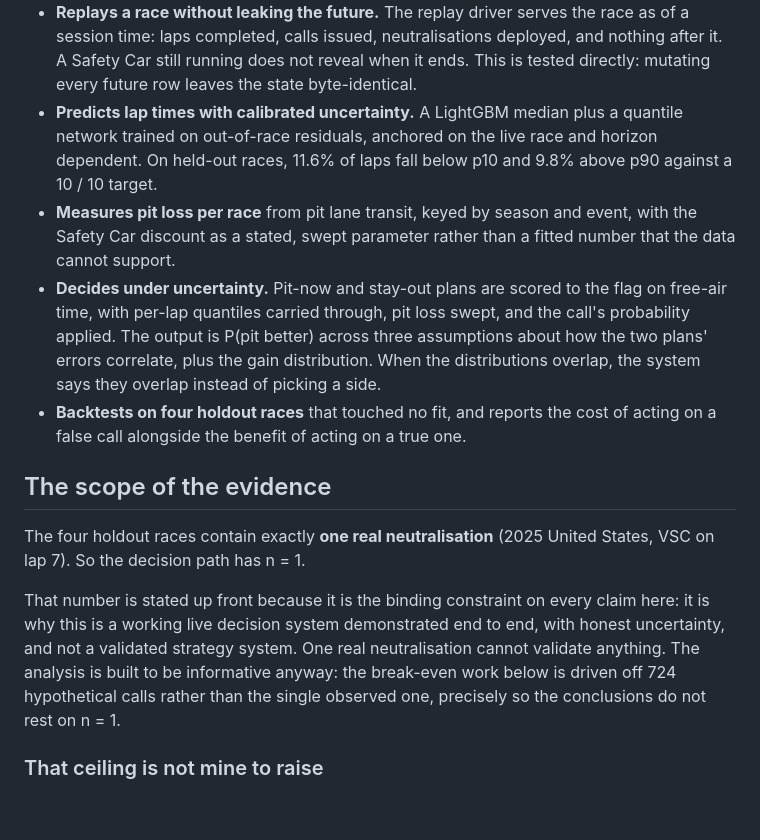
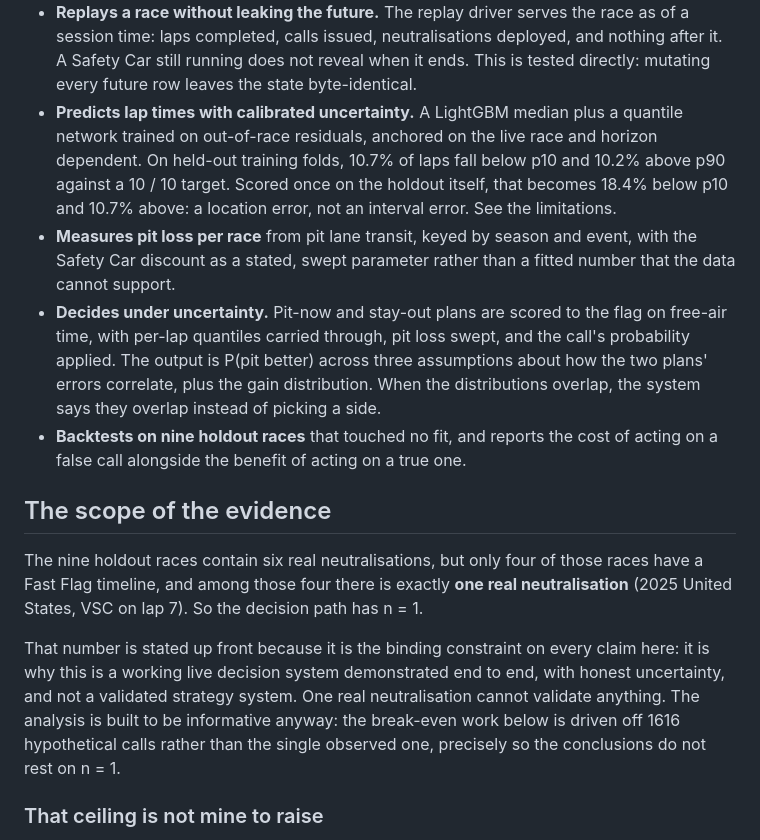
Before and after one commit to RealPlayz16/f1-strategy, a Markdown page: README.md, the part around one of its changes. Rendered like a GitHub page; blank space fills up the shorter version.

```diff
--- a/README.md
+++ b/README.md
@@ -18,8 +18,9 @@ of what it does and does not account for.
   mutating every future row leaves the state byte-identical.
 - **Predicts lap times with calibrated uncertainty.** A LightGBM median plus a quantile
   network trained on out-of-race residuals, anchored on the live race and horizon
-  dependent. On held-out races, 11.6% of laps fall below p10 and 9.8% above p90 against a
-  10 / 10 target.
+  dependent. On held-out training folds, 10.7% of laps fall below p10 and 10.2% above p90
+  against a 10 / 10 target. Scored once on the holdout itself, that becomes 18.4% below p10
+  and 10.7% above: a location error, not an interval error. See the limitations.
 - **Measures pit loss per race** from pit lane transit, keyed by season and event, with the
   Safety Car discount as a stated, swept parameter rather than a fitted number that the
   data cannot support.
@@ -28,19 +29,20 @@ of what it does and does not account for.
   probability applied. The output is P(pit better) across three assumptions about how the
   two plans' errors correlate, plus the gain distribution. When the distributions overlap,
   the system says they overlap instead of picking a side.
-- **Backtests on four holdout races** that touched no fit, and reports the cost of acting
+- **Backtests on nine holdout races** that touched no fit, and reports the cost of acting
   on a false call alongside the benefit of acting on a true one.
 
 ## The scope of the evidence
 
-The four holdout races contain exactly **one real neutralisation** (2025 United States, VSC
-on lap 7). So the decision path has n = 1.
+The nine holdout races contain six real neutralisations, but only four of those races have a
+Fast Flag timeline, and among those four there is exactly **one real neutralisation** (2025
+United States, VSC on lap 7). So the decision path has n = 1.
 
 That number is stated up front because it is the binding constraint on every claim here: it
 is why this is a working live decision system demonstrated end to end, with honest
 uncertainty, and not a validated strategy system. One real neutralisation cannot validate
 anything. The analysis is built to be informative anyway: the break-even work below is
-driven off 724 hypothetical calls rather than the single observed one, precisely so the
+driven off 1616 hypothetical calls rather than the single observed one, precisely so the
 conclusions do not rest on n = 1.
 
 ### That ceiling is not mine to raise
```
Also changed, not shown: other parts of README.md (+62 -30 lines).
